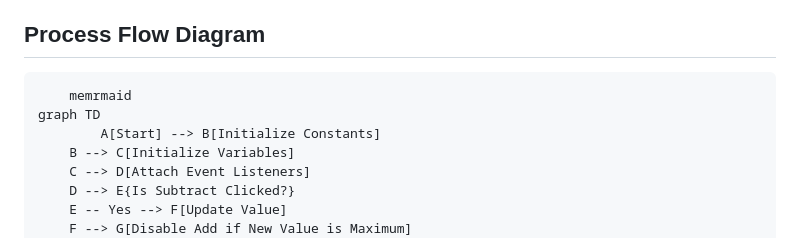
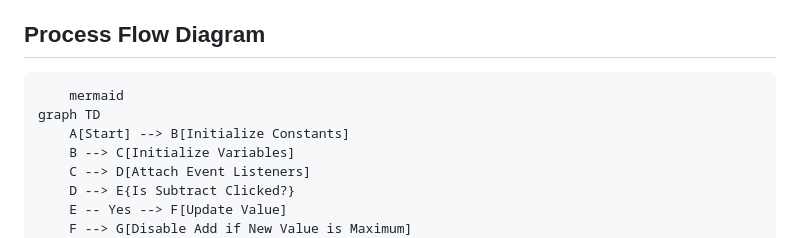
Before and after one commit to Chiloane-lt/FTC2301_GroupB_LesegoTaciaChiloane_IWA, a Markdown page: IWA_01/README.md, the part around the change. Drawn GitHub-style.

````diff
--- a/IWA_01/README.md
+++ b/IWA_01/README.md
@@ -60,9 +60,9 @@ The Tally Counter App is a versatile tool that caters to a wide range of users,
 ## Process Flow Diagram
 
 ```
-    memrmaid
+    mermaid
 graph TD
-        A[Start] --> B[Initialize Constants]
+    A[Start] --> B[Initialize Constants]
     B --> C[Initialize Variables]
     C --> D[Attach Event Listeners]
     D --> E{Is Subtract Clicked?}
````
